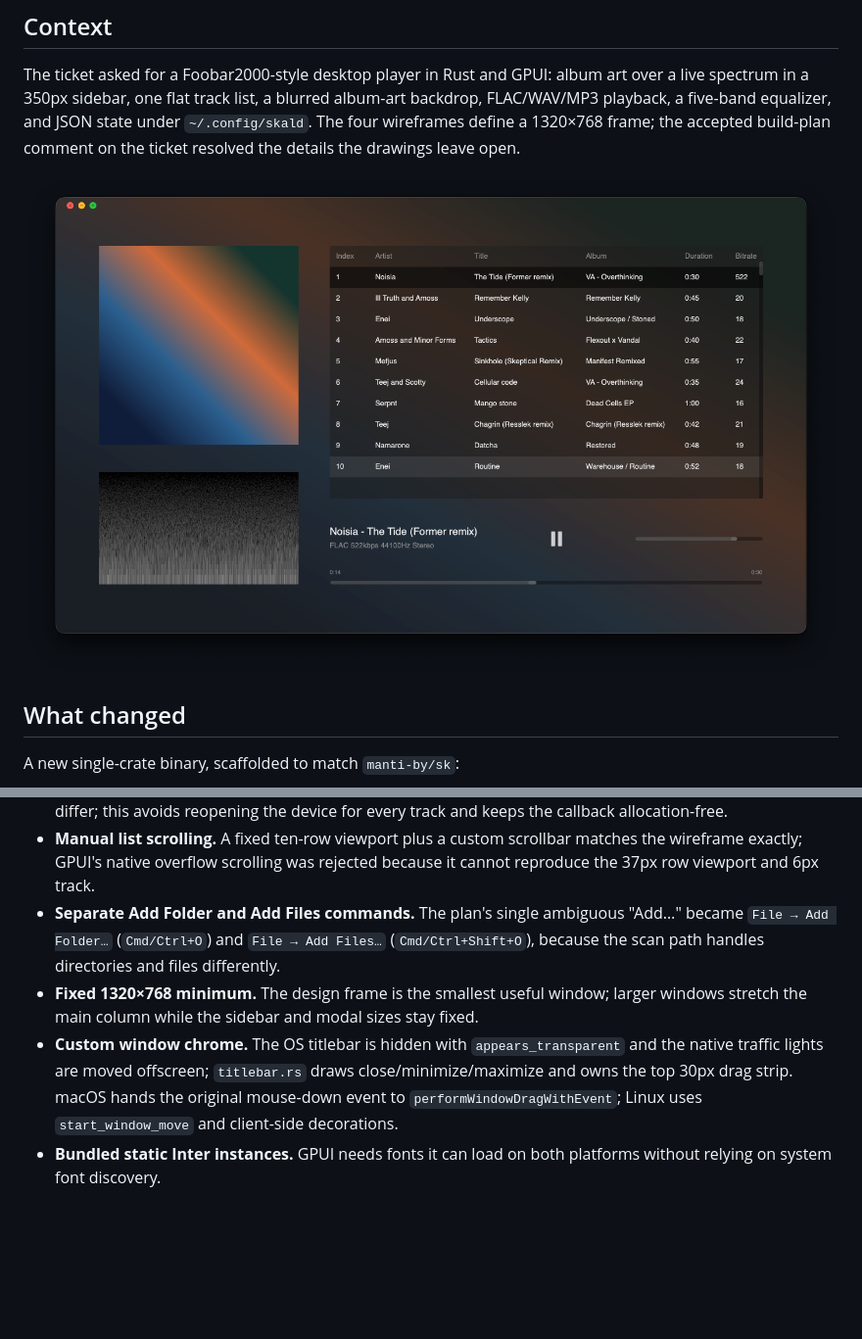
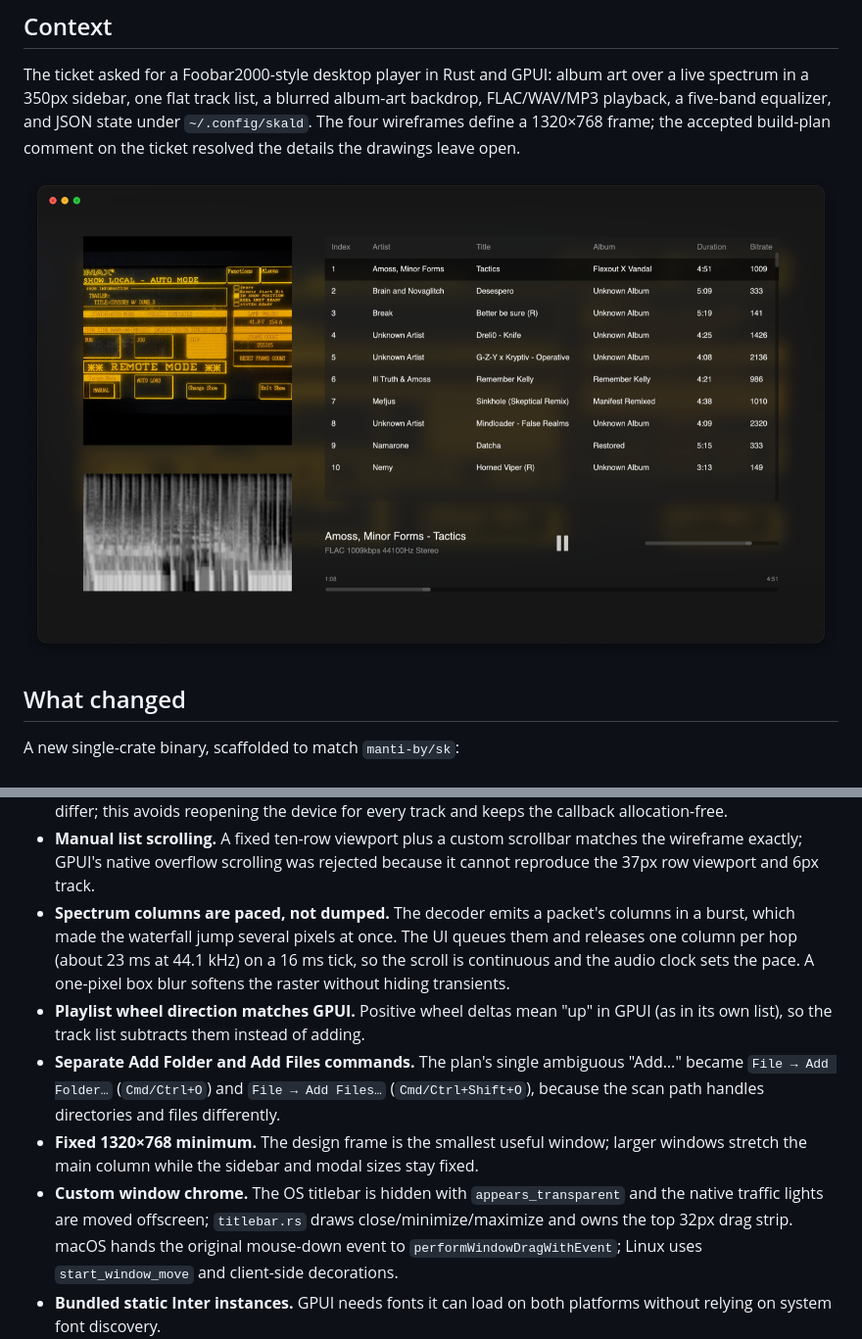
Before and after one commit to manti-by/skald, a Markdown page: wiki/pages/2026-10-28-skald-player.md, 2 parts joined by grey strips. Shown at 98% size. Rendered like a GitHub page; pictures changed too: wiki/images/skald-dark.png; blank space fills up the shorter version.

Commit message:
fix(ui): pace the spectrum redraw, soften the waterfall and equalise the chrome

```diff
--- a/wiki/pages/2026-10-28-skald-player.md
+++ b/wiki/pages/2026-10-28-skald-player.md
@@ -62,6 +62,14 @@ on macOS, while seeking is covered by the decoder tests.
 - **Manual list scrolling.** A fixed ten-row viewport plus a custom scrollbar
   matches the wireframe exactly; GPUI's native overflow scrolling was rejected
   because it cannot reproduce the 37px row viewport and 6px track.
+- **Spectrum columns are paced, not dumped.** The decoder emits a packet's
+  columns in a burst, which made the waterfall jump several pixels at once.
+  The UI queues them and releases one column per hop (about 23 ms at 44.1 kHz)
+  on a 16 ms tick, so the scroll is continuous and the audio clock sets the
+  pace. A one-pixel box blur softens the raster without hiding transients.
+- **Playlist wheel direction matches GPUI.** Positive wheel deltas mean "up"
+  in GPUI (as in its own list), so the track list subtracts them instead of
+  adding.
 - **Separate Add Folder and Add Files commands.** The plan's single ambiguous
   "Add…" became `File → Add Folder…` (`Cmd/Ctrl+O`) and `File → Add Files…`
   (`Cmd/Ctrl+Shift+O`), because the scan path handles directories and files
@@ -71,7 +79,7 @@ on macOS, while seeking is covered by the decoder tests.
   fixed.
 - **Custom window chrome.** The OS titlebar is hidden with
   `appears_transparent` and the native traffic lights are moved offscreen;
-  `titlebar.rs` draws close/minimize/maximize and owns the top 30px drag strip.
+  `titlebar.rs` draws close/minimize/maximize and owns the top 32px drag strip.
   macOS hands the original mouse-down event to `performWindowDragWithEvent`;
   Linux uses `start_window_move` and client-side decorations.
 - **Bundled static Inter instances.** GPUI needs fonts it can load on both
```
Also changed, not shown: 4 other files.
